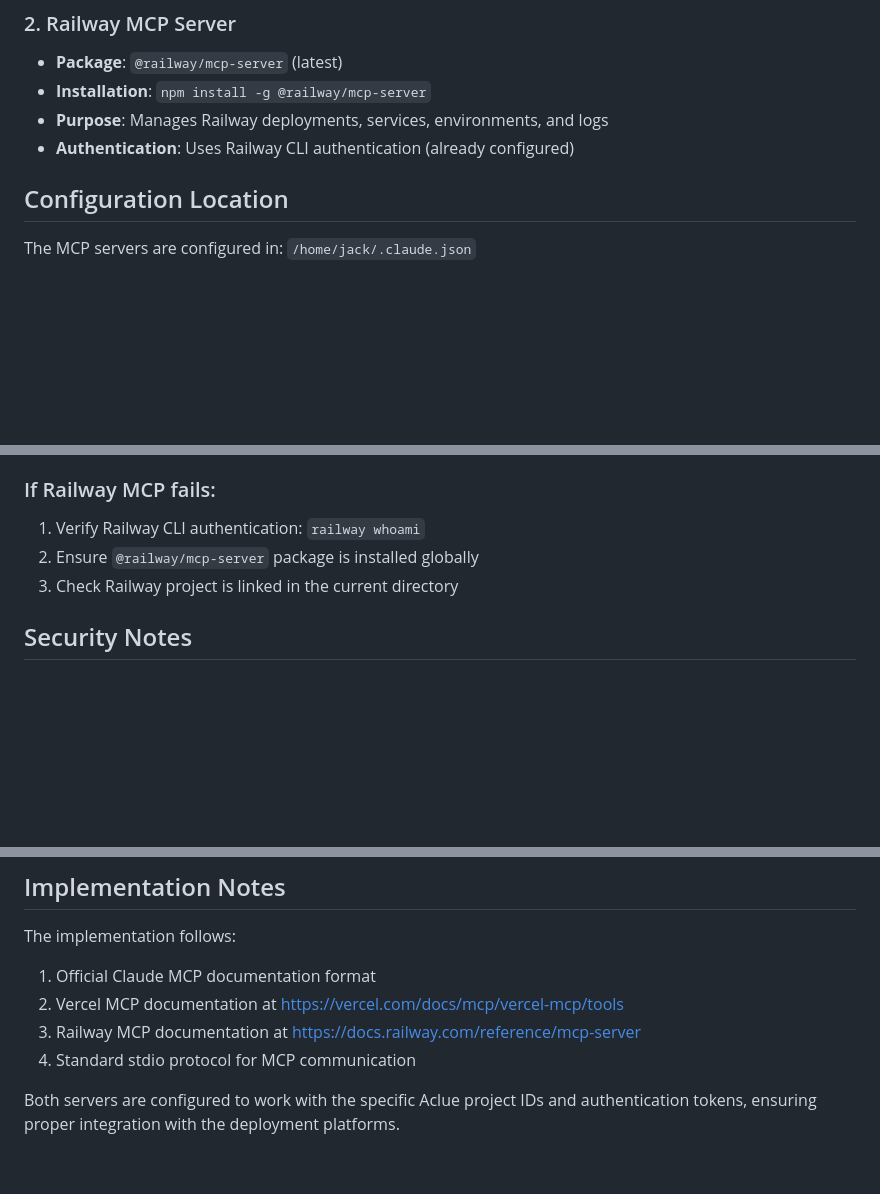
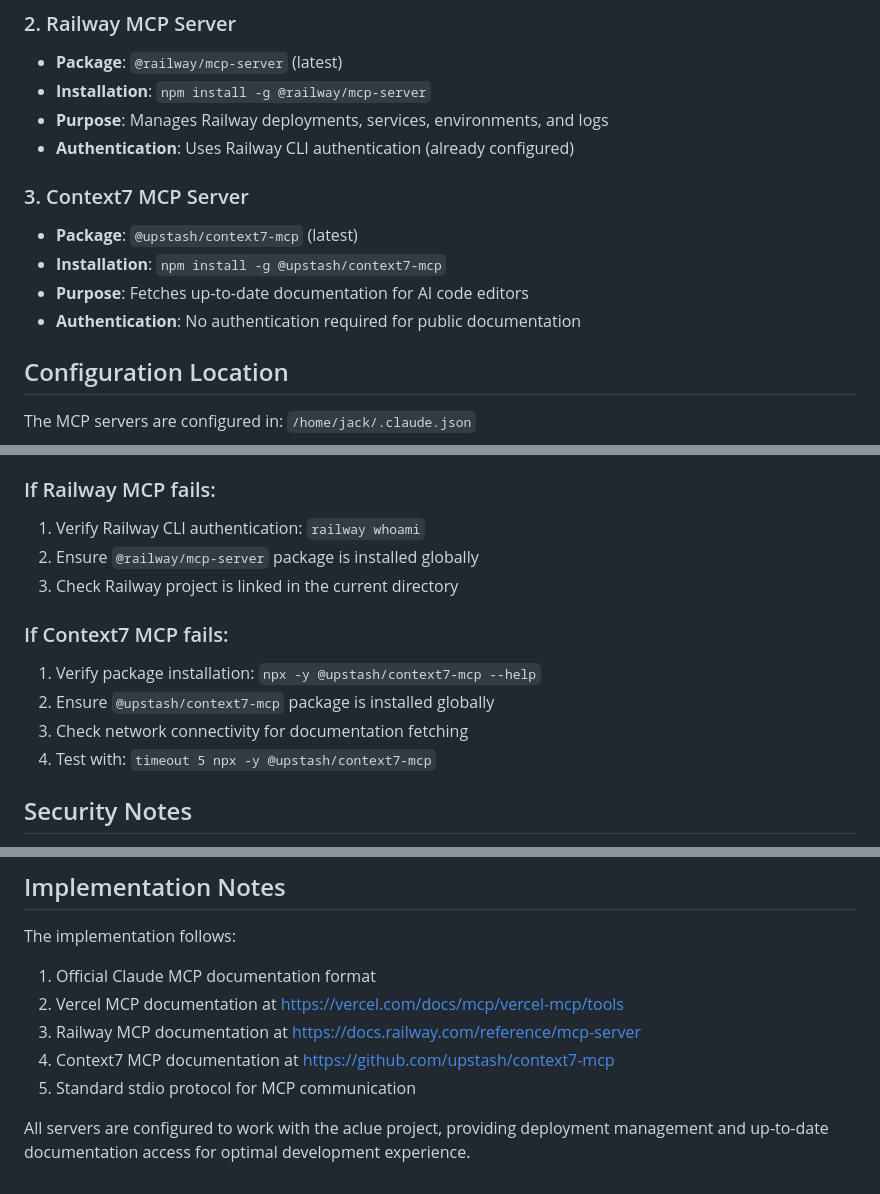
Before and after one commit to griffin1995/aclue, a Markdown page: docs/MCP_SETUP.md, 3 parts joined by grey strips. Rendered like a GitHub page; blank space fills up the shorter version.

```diff
--- a/docs/MCP_SETUP.md
+++ b/docs/MCP_SETUP.md
@@ -16,6 +16,12 @@ This document details the MCP server configuration for the Aclue project, enabli
 - **Installation**: `npm install -g @railway/mcp-server`
 - **Purpose**: Manages Railway deployments, services, environments, and logs
 - **Authentication**: Uses Railway CLI authentication (already configured)
+
+### 3. Context7 MCP Server
+- **Package**: `@upstash/context7-mcp` (latest)
+- **Installation**: `npm install -g @upstash/context7-mcp`
+- **Purpose**: Fetches up-to-date documentation for AI code editors
+- **Authentication**: No authentication required for public documentation
 
 ## Configuration Location
 The MCP servers are configured in: `/home/jack/.claude.json`
@@ -117,6 +152,12 @@ To verify MCP servers are working:
 2. Ensure `@railway/mcp-server` package is installed globally
 3. Check Railway project is linked in the current directory
 
+### If Context7 MCP fails:
+1. Verify package installation: `npx -y @upstash/context7-mcp --help`
+2. Ensure `@upstash/context7-mcp` package is installed globally
+3. Check network connectivity for documentation fetching
+4. Test with: `timeout 5 npx -y @upstash/context7-mcp`
+
 ## Security Notes
 
 - **Never commit** API tokens to version control
@@ -130,6 +171,7 @@ The implementation follows:
 1. Official Claude MCP documentation format
 2. Vercel MCP documentation at https://vercel.com/docs/mcp/vercel-mcp/tools
 3. Railway MCP documentation at https://docs.railway.com/reference/mcp-server
-4. Standard stdio protocol for MCP communication
+4. Context7 MCP documentation at https://github.com/upstash/context7-mcp
+5. Standard stdio protocol for MCP communication
 
-Both servers are configured to work with the specific Aclue project IDs and authentication tokens, ensuring proper integration with the deployment platforms.
+All servers are configured to work with the aclue project, providing deployment management and up-to-date documentation access for optimal development experience.
```
Also changed, not shown: other parts of docs/MCP_SETUP.md (+32 -3 lines).
